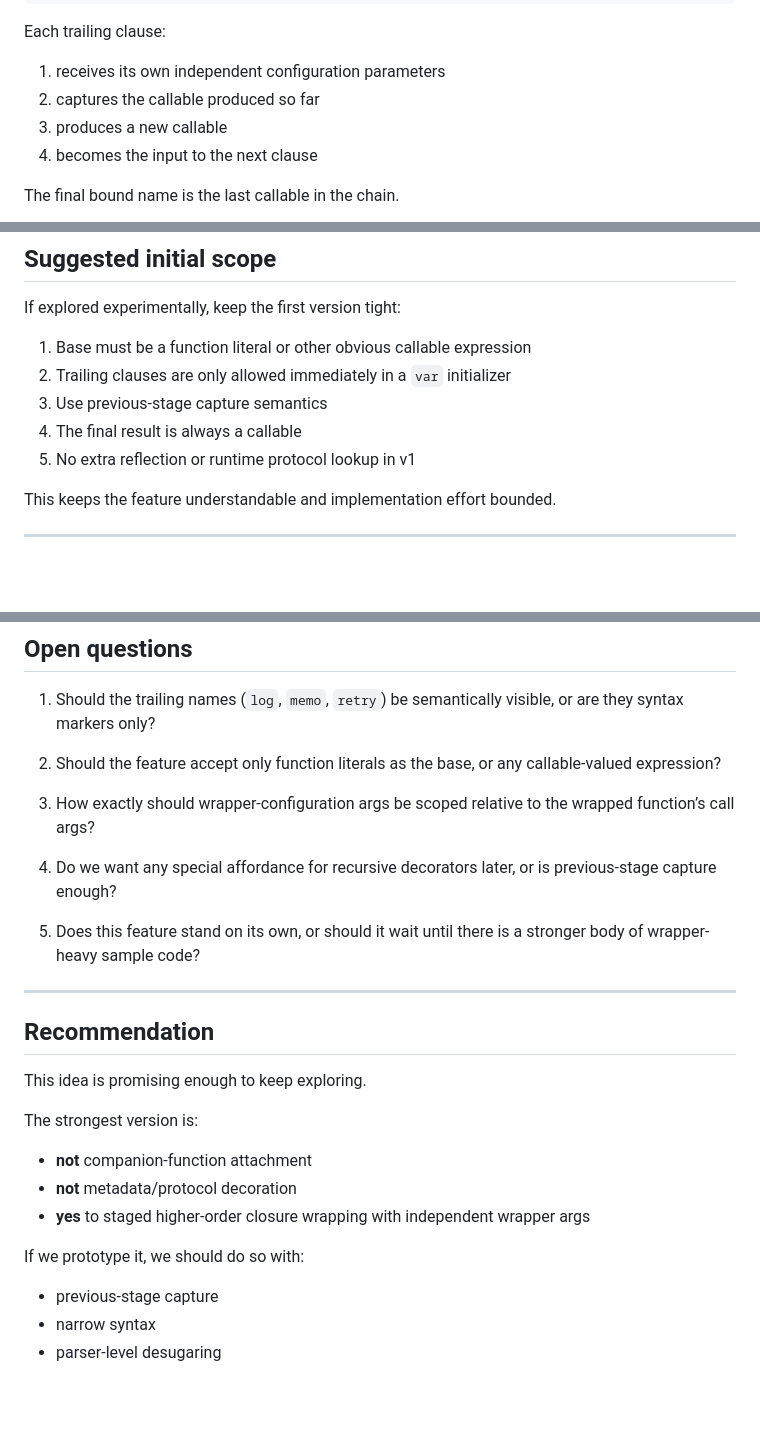
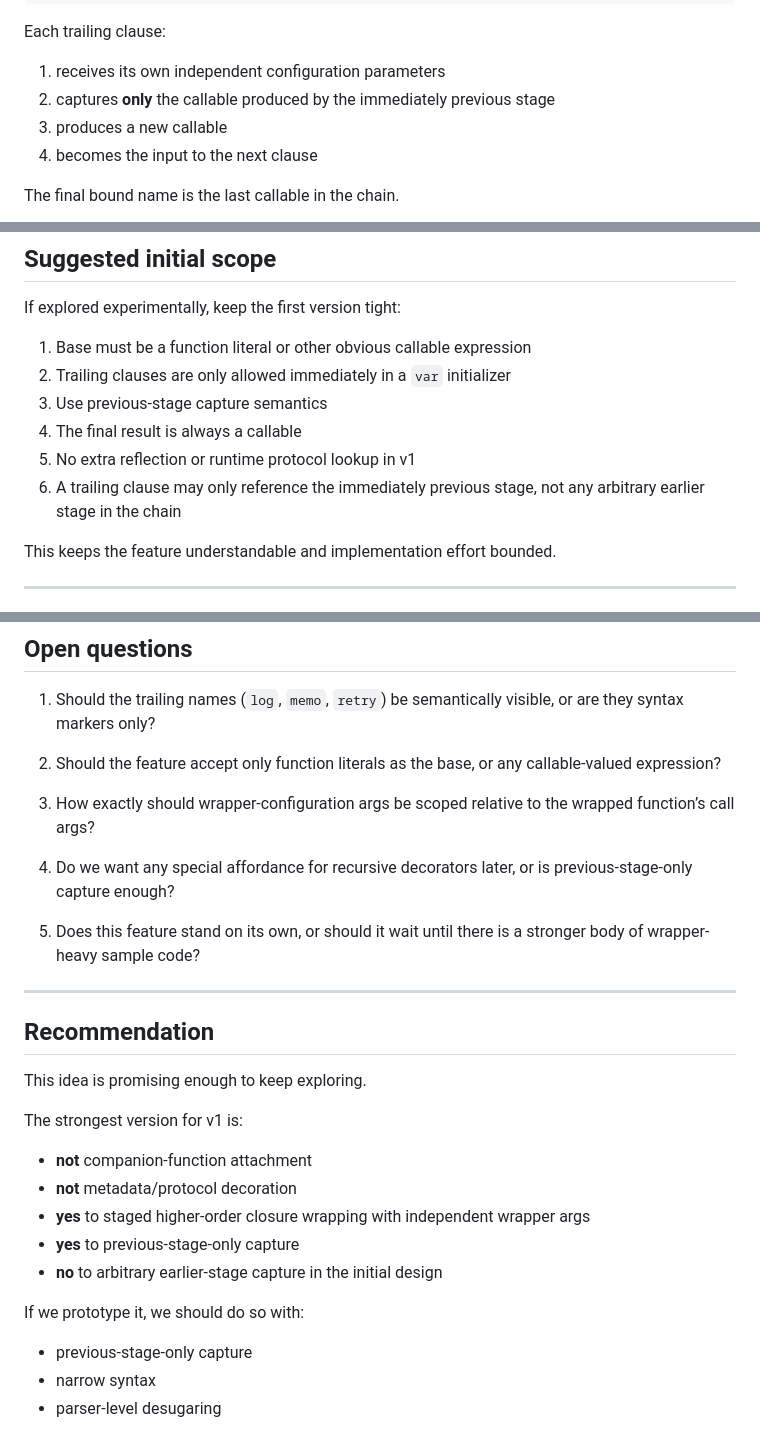
Before and after one commit to Greenere/howlang, a Markdown page: proposals/chained_closure_proposal.md, 3 parts joined by grey strips. GitHub-like rendering; blank space fills up the shorter version.

```diff
--- a/proposals/chained_closure_proposal.md
+++ b/proposals/chained_closure_proposal.md
@@ -49,7 +49,7 @@ var f =
 Each trailing clause:
 
 1. receives its own independent configuration parameters
-2. captures the callable produced so far
+2. captures **only** the callable produced by the immediately previous stage
 3. produces a new callable
 4. becomes the input to the next clause
 
@@ -374,6 +360,8 @@ If explored experimentally, keep the first version tight:
 3. Use previous-stage capture semantics
 4. The final result is always a callable
 5. No extra reflection or runtime protocol lookup in v1
+6. A trailing clause may only reference the immediately previous stage, not any
+   arbitrary earlier stage in the chain
 
 This keeps the feature understandable and implementation effort bounded.
 
@@ -419,7 +407,7 @@ That is a strong argument for the feature: it can be mostly a frontend sugar.
    wrapped function’s call args?
 
 4. Do we want any special affordance for recursive decorators later, or is
-   previous-stage capture enough?
+   previous-stage-only capture enough?
 
 5. Does this feature stand on its own, or should it wait until there is a
    stronger body of wrapper-heavy sample code?
@@ -430,15 +418,17 @@ That is a strong argument for the feature: it can be mostly a frontend sugar.
 
 This idea is promising enough to keep exploring.
 
-The strongest version is:
+The strongest version for v1 is:
 
 - **not** companion-function attachment
 - **not** metadata/protocol decoration
 - **yes** to staged higher-order closure wrapping with independent wrapper args
+- **yes** to previous-stage-only capture
+- **no** to arbitrary earlier-stage capture in the initial design
 
 If we prototype it, we should do so with:
 
-- previous-stage capture
+- previous-stage-only capture
 - narrow syntax
 - parser-level desugaring
 
```
Also changed, not shown: other parts of proposals/chained_closure_proposal.md (+12 -26 lines).
